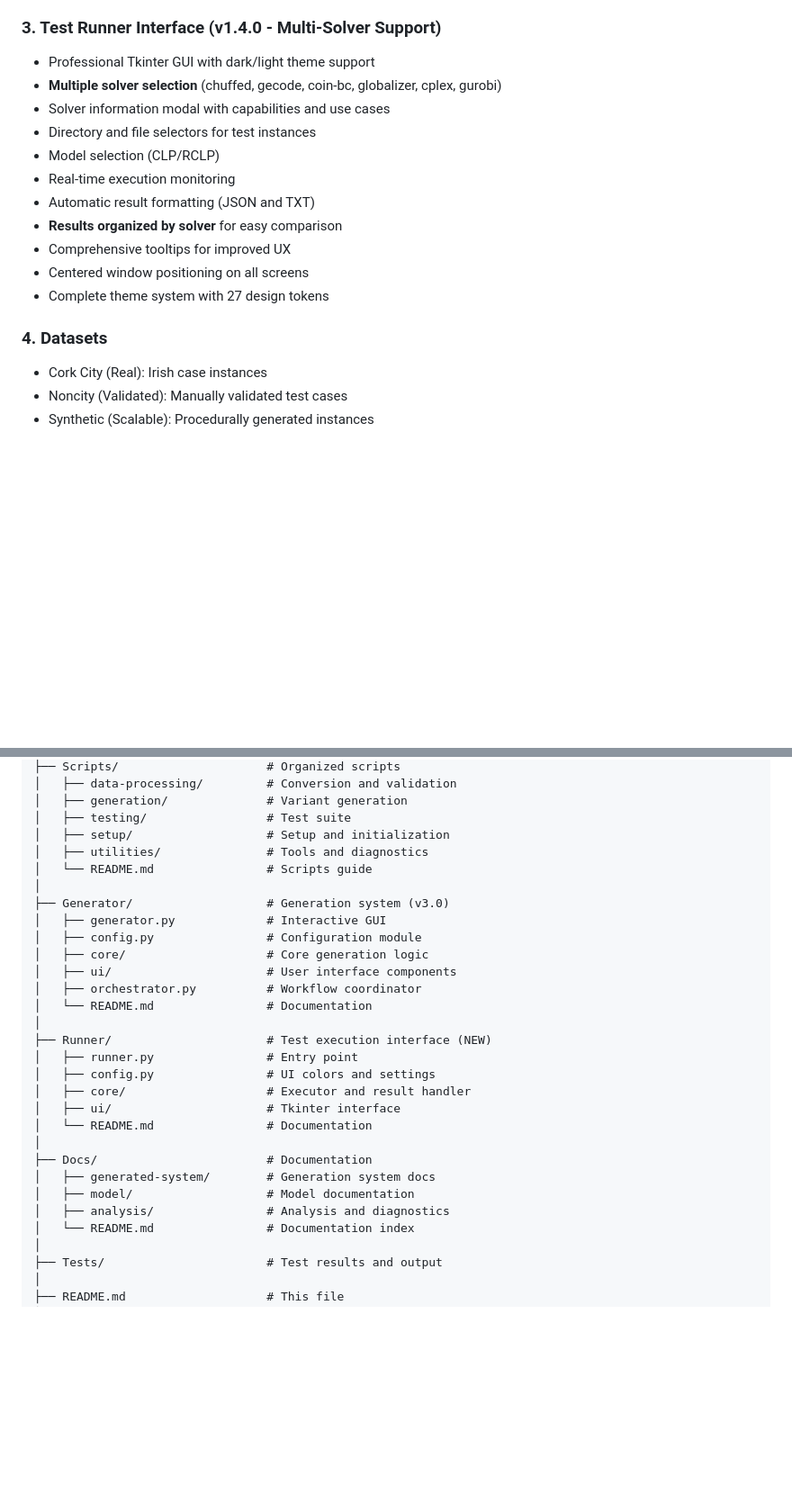
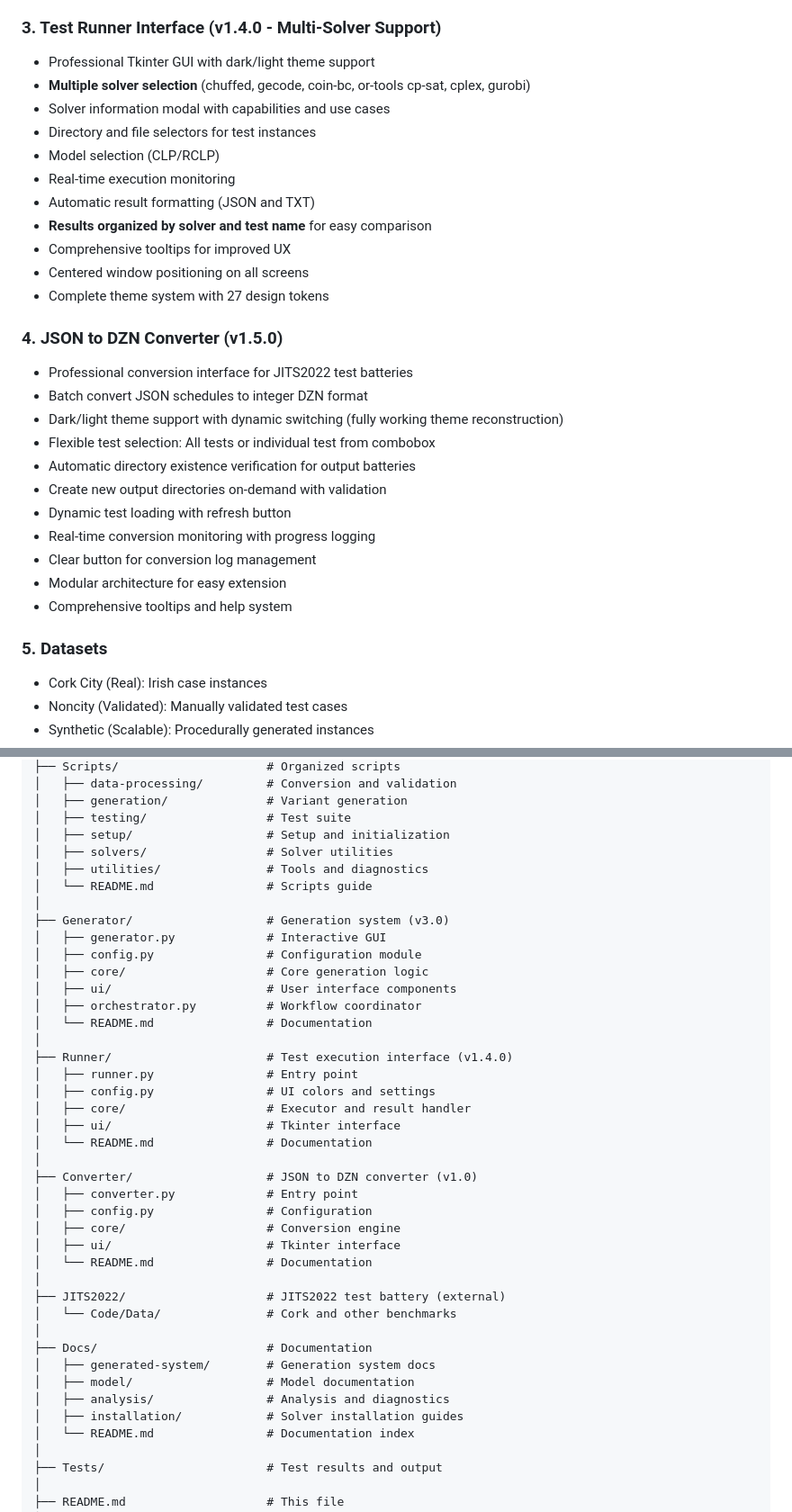
Before and after one commit to AndreyQuicenoC/CLP-RCLP_Minizinc_Lab_Enviroment, a Markdown page: README.md, 2 parts joined by grey strips. Shown at 90% size. Rendered like a GitHub page; blank space fills up the shorter version.

Commit message:
docs: update README with Converter v1.5.0 features

```diff
--- a/README.md
+++ b/README.md
@@ -36,18 +37,32 @@ This project includes:
 ### 3. Test Runner Interface (v1.4.0 - Multi-Solver Support)
 
 - Professional Tkinter GUI with dark/light theme support
-- **Multiple solver selection** (chuffed, gecode, coin-bc, globalizer, cplex, gurobi)
+- **Multiple solver selection** (chuffed, gecode, coin-bc, or-tools cp-sat, cplex, gurobi)
 - Solver information modal with capabilities and use cases
 - Directory and file selectors for test instances
 - Model selection (CLP/RCLP)
 - Real-time execution monitoring
 - Automatic result formatting (JSON and TXT)
-- **Results organized by solver** for easy comparison
+- **Results organized by solver and test name** for easy comparison
 - Comprehensive tooltips for improved UX
 - Centered window positioning on all screens
 - Complete theme system with 27 design tokens
 
-### 4. Datasets
+### 4. JSON to DZN Converter (v1.5.0)
+
+- Professional conversion interface for JITS2022 test batteries
+- Batch convert JSON schedules to integer DZN format
+- Dark/light theme support with dynamic switching (fully working theme reconstruction)
+- Flexible test selection: All tests or individual test from combobox
+- Automatic directory existence verification for output batteries
+- Create new output directories on-demand with validation
+- Dynamic test loading with refresh button
+- Real-time conversion monitoring with progress logging
+- Clear button for conversion log management
+- Modular architecture for easy extension
+- Comprehensive tooltips and help system
+
+### 5. Datasets
 
 - Cork City (Real): Irish case instances
 - Noncity (Validated): Manually validated test cases
@@ -136,6 +151,7 @@ CLP-RCLP Minizinc/
 │   ├── generation/              # Variant generation
 │   ├── testing/                 # Test suite
 │   ├── setup/                   # Setup and initialization
+│   ├── solvers/                 # Solver utilities
 │   ├── utilities/               # Tools and diagnostics
 │   └── README.md                # Scripts guide
 │
@@ -147,17 +163,28 @@ CLP-RCLP Minizinc/
 │   ├── orchestrator.py          # Workflow coordinator
 │   └── README.md                # Documentation
 │
-├── Runner/                      # Test execution interface (NEW)
+├── Runner/                      # Test execution interface (v1.4.0)
 │   ├── runner.py                # Entry point
 │   ├── config.py                # UI colors and settings
 │   ├── core/                    # Executor and result handler
 │   ├── ui/                      # Tkinter interface
 │   └── README.md                # Documentation
 │
+├── Converter/                   # JSON to DZN converter (v1.0)
+│   ├── converter.py             # Entry point
+│   ├── config.py                # Configuration
+│   ├── core/                    # Conversion engine
+│   ├── ui/                      # Tkinter interface
+│   └── README.md                # Documentation
+│
+├── JITS2022/                    # JITS2022 test battery (external)
+│   └── Code/Data/               # Cork and other benchmarks
+│
 ├── Docs/                        # Documentation
 │   ├── generated-system/        # Generation system docs
 │   ├── model/                   # Model documentation
 │   ├── analysis/                # Analysis and diagnostics
+│   ├── installation/            # Solver installation guides
 │   └── README.md                # Documentation index
 │
 ├── Tests/                       # Test results and output
```
Also changed, not shown: other parts of README.md (+2 -1 lines).
